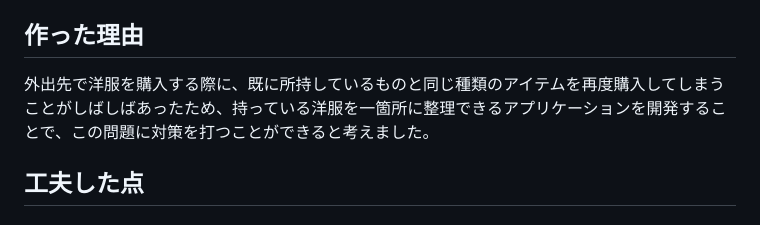
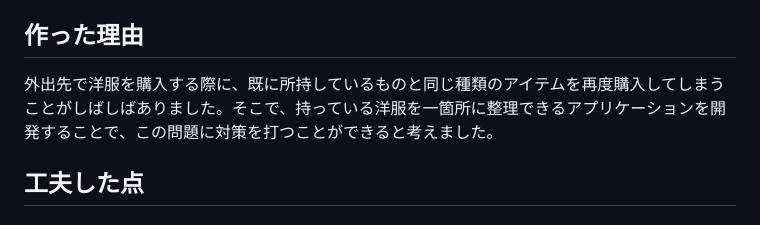
Before and after one commit to tomo324/Closet-App, a Markdown page: README.md, the part around the change. Drawn GitHub-style.

```diff
--- a/README.md
+++ b/README.md
@@ -18,7 +18,7 @@
 ### 制作期間
 約1ヶ月（2023年4月~5月）
 ## 作った理由
-外出先で洋服を購入する際に、既に所持しているものと同じ種類のアイテムを再度購入してしまうことがしばしばあったため、持っている洋服を一箇所に整理できるアプリケーションを開発することで、この問題に対策を打つことができると考えました。
+外出先で洋服を購入する際に、既に所持しているものと同じ種類のアイテムを再度購入してしまうことがしばしばありました。そこで、持っている洋服を一箇所に整理できるアプリケーションを開発することで、この問題に対策を打つことができると考えました。
 
 ## 工夫した点
 ### GrabCut法の導入
```
